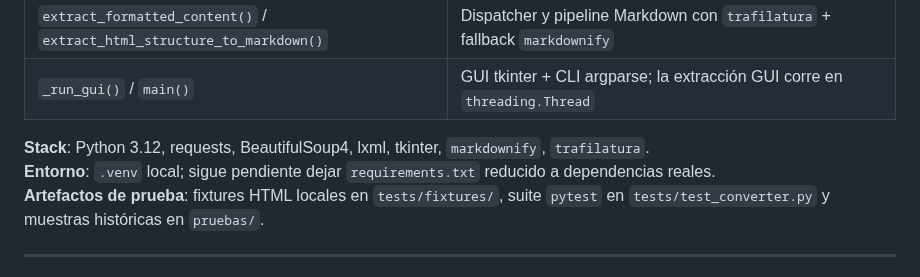
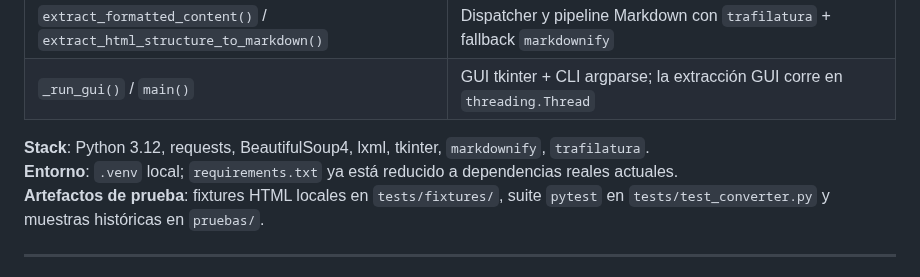
Before and after one commit to edfrutos/extractor-url-macos, a Markdown page: NOTEBOOK.md, the part around the change. Rendered like a GitHub page.

Commit message:
docs(01-02): corrige el estado real de dependencias
- actualiza NOTEBOOK.md para reflejar que requirements.txt ya está limpio
- elimina la contradicción detectada en verificación de fase
- mantiene el contexto histórico sin ampliar alcance

```diff
--- a/NOTEBOOK.md
+++ b/NOTEBOOK.md
@@ -18,7 +18,7 @@ Un único archivo Python (`extractor_url.py`, ~520 líneas) con cuatro capas:
 | `_run_gui()` / `main()` | GUI tkinter + CLI argparse; la extracción GUI corre en `threading.Thread` |
 
 **Stack**: Python 3.12, requests, BeautifulSoup4, lxml, tkinter, `markdownify`, `trafilatura`.
-**Entorno**: `.venv` local; sigue pendiente dejar `requirements.txt` reducido a dependencias reales.
+**Entorno**: `.venv` local; `requirements.txt` ya está reducido a dependencias reales actuales.
 **Artefactos de prueba**: fixtures HTML locales en `tests/fixtures/`, suite `pytest` en `tests/test_converter.py` y muestras históricas en `pruebas/`.
 
 ---
```
